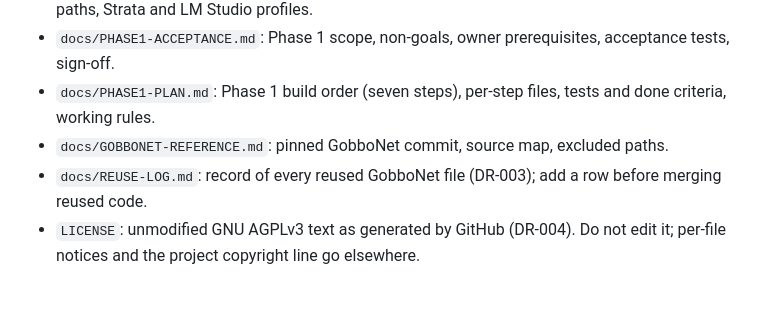
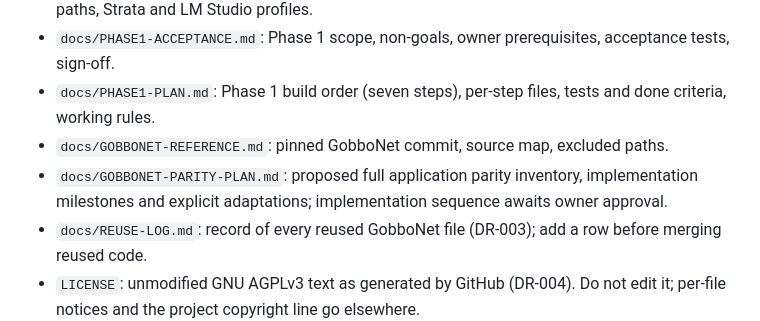
Before and after one commit to Labyricorn/Labbonet, a Markdown page: AGENTS.md, the part around the change. Rendered like a GitHub page; blank space fills up the shorter version.

```diff
--- a/AGENTS.md
+++ b/AGENTS.md
@@ -17,6 +17,7 @@ Labbonet (AGPLv3-or-later): secure, local, multi-provider AI chat application mo
 - `docs/PHASE1-ACCEPTANCE.md`: Phase 1 scope, non-goals, owner prerequisites, acceptance tests, sign-off.
 - `docs/PHASE1-PLAN.md`: Phase 1 build order (seven steps), per-step files, tests and done criteria, working rules.
 - `docs/GOBBONET-REFERENCE.md`: pinned GobboNet commit, source map, excluded paths.
+- `docs/GOBBONET-PARITY-PLAN.md`: proposed full application parity inventory, implementation milestones and explicit adaptations; implementation sequence awaits owner approval.
 - `docs/REUSE-LOG.md`: record of every reused GobboNet file (DR-003); add a row before merging reused code.
 - `LICENSE`: unmodified GNU AGPLv3 text as generated by GitHub (DR-004). Do not edit it; per-file notices and the project copyright line go elsewhere.
 - `README.md`: public project summary; `.gitignore`: Go template from the initial GitHub commit.
```
Also changed, not shown: devlog.md (+6 -0 lines), docs/GOBBONET-PARITY-PLAN.md (added, +76 -0 lines).
